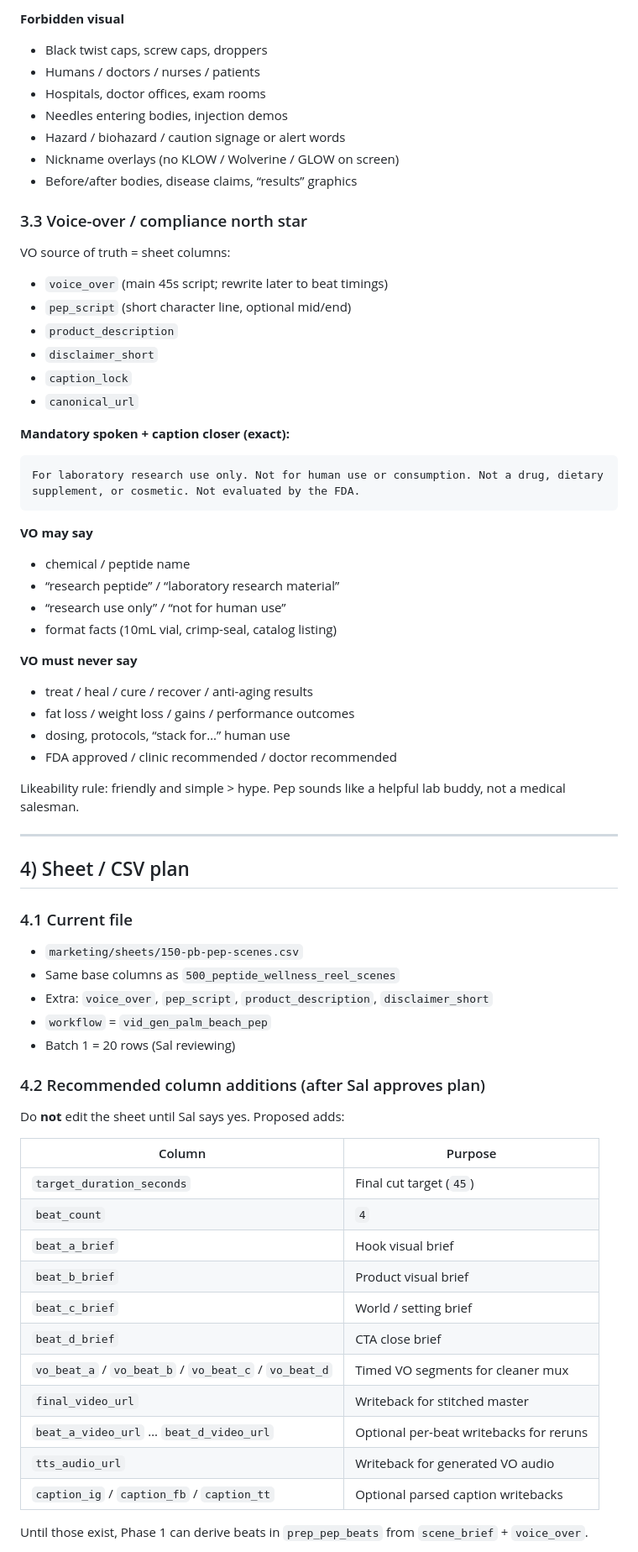
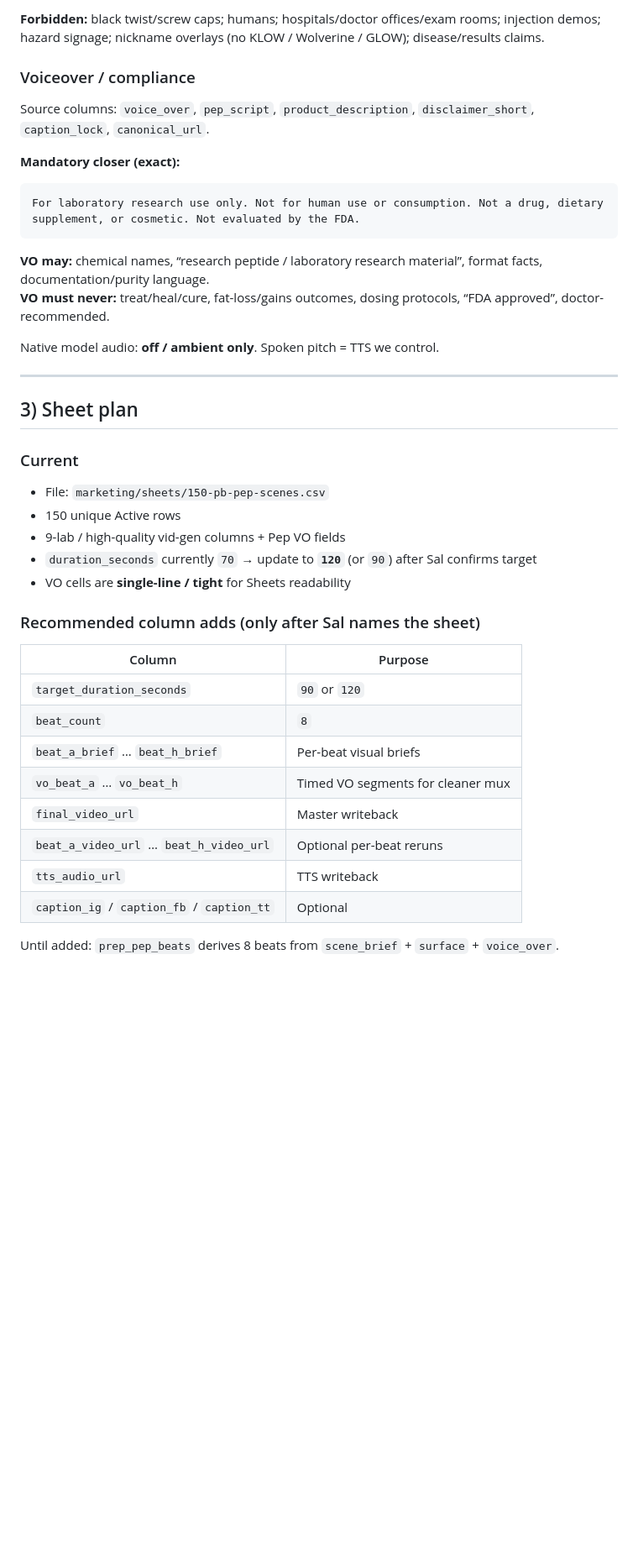
Before and after one commit to PalmBeach-Vitality/pep, a Markdown page: marketing/n8n-vid-gen-palm-beach-pep-weekly-plan.md, the part around one of its changes. Shown at 84% size. Rendered like a GitHub page; blank space fills up the shorter version.

````diff
--- a/marketing/n8n-vid-gen-palm-beach-pep-weekly-plan.md
+++ b/marketing/n8n-vid-gen-palm-beach-pep-weekly-plan.md
@@ -79,70 +103,41 @@ Palm Beach Pep must remain:
 
-**Forbidden visual**
-- Black twist caps, screw caps, droppers
-- Humans / doctors / nurses / patients
-- Hospitals, doctor offices, exam rooms
-- Needles entering bodies, injection demos
-- Hazard / biohazard / caution signage or alert words
-- Nickname overlays (no KLOW / Wolverine / GLOW on screen)
-- Before/after bodies, disease claims, “results” graphics
+**Forbidden:** black twist/screw caps; humans; hospitals/doctor offices/exam rooms; injection demos; hazard signage; nickname overlays (no KLOW / Wolverine / GLOW); disease/results claims.
 
-### 3.3 Voice-over / compliance north star
+### Voiceover / compliance
+Source columns: `voice_over`, `pep_script`, `product_description`, `disclaimer_short`, `caption_lock`, `canonical_url`.
 
-VO source of truth = sheet columns:
-- `voice_over` (main 45s script; rewrite later to beat timings)
-- `pep_script` (short character line, optional mid/end)
-- `product_description`
-- `disclaimer_short`
-- `caption_lock`
-- `canonical_url`
-
-**Mandatory spoken + caption closer (exact):**
+**Mandatory closer (exact):**
 ```text
 For laboratory research use only. Not for human use or consumption. Not a drug, dietary supplement, or cosmetic. Not evaluated by the FDA.
 ```
 
-**VO may say**
-- chemical / peptide name
-- “research peptide” / “laboratory research material”
-- “research use only” / “not for human use”
-- format facts (10mL vial, crimp-seal, catalog listing)
+**VO may:** chemical names, “research peptide / laboratory research material”, format facts, documentation/purity language.
+**VO must never:** treat/heal/cure, fat-loss/gains outcomes, dosing protocols, “FDA approved”, doctor-recommended.
 
-**VO must never say**
-- treat / heal / cure / recover / anti-aging results
-- fat loss / weight loss / gains / performance outcomes
-- dosing, protocols, “stack for…” human use
-- FDA approved / clinic recommended / doctor recommended
-
-Likeability rule: friendly and simple > hype. Pep sounds like a helpful lab buddy, not a medical salesman.
+Native model audio: **off / ambient only**. Spoken pitch = TTS we control.
 
 ---
 
-## 4) Sheet / CSV plan
+## 3) Sheet plan
 
-### 4.1 Current file
-- `marketing/sheets/150-pb-pep-scenes.csv`
-- Same base columns as `500_peptide_wellness_reel_scenes`
-- Extra: `voice_over`, `pep_script`, `product_description`, `disclaimer_short`
-- `workflow` = `vid_gen_palm_beach_pep`
-- Batch 1 = 20 rows (Sal reviewing)
+### Current
+- File: `marketing/sheets/150-pb-pep-scenes.csv`
+- 150 unique Active rows
+- 9-lab / high-quality vid-gen columns + Pep VO fields
+- `duration_seconds` currently `70` → update to **`120`** (or `90`) after Sal confirms target
+- VO cells are **single-line / tight** for Sheets readability
 
-### 4.2 Recommended column additions (after Sal approves plan)
-
-Do **not** edit the sheet until Sal says yes. Proposed adds:
-
+### Recommended column adds (only after Sal names the sheet)
 | Column | Purpose |
 |---|---|
-| `target_duration_seconds` | Final cut target (`45`) |
-| `beat_count` | `4` |
-| `beat_a_brief` | Hook visual brief |
-| `beat_b_brief` | Product visual brief |
-| `beat_c_brief` | World / setting brief |
-| `beat_d_brief` | CTA close brief |
-| `vo_beat_a` / `vo_beat_b` / `vo_beat_c` / `vo_beat_d` | Timed VO segments for cleaner mux |
-| `final_video_url` | Writeback for stitched master |
-| `beat_a_video_url` … `beat_d_video_url` | Optional per-beat writebacks for reruns |
-| `tts_audio_url` | Writeback for generated VO audio |
-| `caption_ig` / `caption_fb` / `caption_tt` | Optional parsed caption writebacks |
+| `target_duration_seconds` | `90` or `120` |
+| `beat_count` | `8` |
+| `beat_a_brief` … `beat_h_brief` | Per-beat visual briefs |
+| `vo_beat_a` … `vo_beat_h` | Timed VO segments for cleaner mux |
+| `final_video_url` | Master writeback |
+| `beat_a_video_url` … `beat_h_video_url` | Optional per-beat reruns |
+| `tts_audio_url` | TTS writeback |
+| `caption_ig` / `caption_fb` / `caption_tt` | Optional |
 
-Until those exist, Phase 1 can derive beats in `prep_pep_beats` from `scene_brief` + `voice_over`.
+Until added: `prep_pep_beats` derives 8 beats from `scene_brief` + `surface` + `voice_over`.
 
````
Also changed, not shown: other parts of marketing/n8n-vid-gen-palm-beach-pep-weekly-plan.md (+166 -269 lines).
